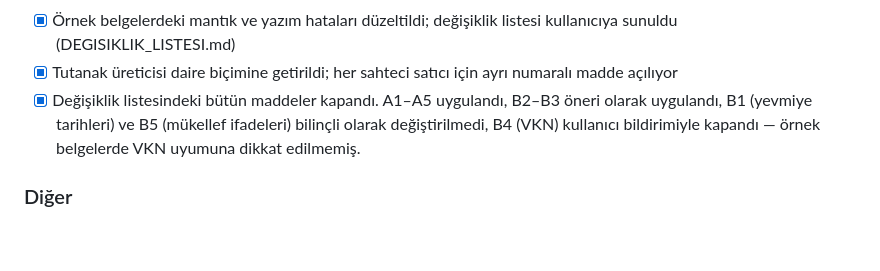
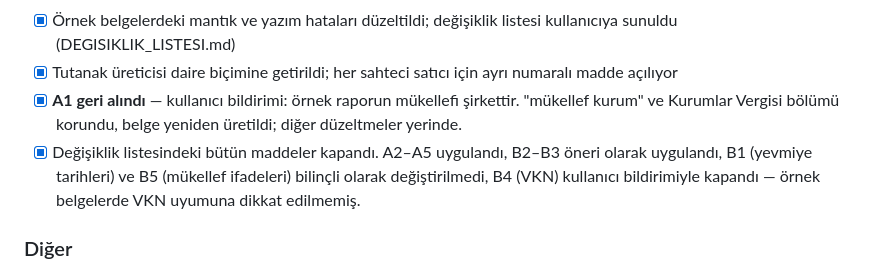
Before and after one commit to semssaglam-creator/test, a Markdown page: kdv_uygulamasi/GELISTIRME_NOTLARI.md, the part around the change. Drawn GitHub-style; blank space fills up the shorter version.

Commit message:
Not defteri: A1 geri alındı (örnek raporun mükellefi şirketmiş)
Ahmet HASAN'ı gerçek kişi sanıp metni "mükellef"e çevirmiş ve E bölümünü
Gelir Vergisine göre kurmuştum. Kullanıcı şirket olduğunu bildirdi; değişiklik
geri alındı, örnek belge yeniden üretildi. Diğer düzeltmeler korundu.

Uygulamada değişiklik gerekmiyor: mükellef türü künyeden seçiliyor ve
varsayılanı zaten kurum.

Co-Authored-By: Claude Opus 5 <noreply@anthropic.com>
Claude-Session: https://claude.ai/code/session_01RZTBAcTaVnHPh3hHRBSVbf

```diff
--- a/kdv_uygulamasi/GELISTIRME_NOTLARI.md
+++ b/kdv_uygulamasi/GELISTIRME_NOTLARI.md
@@ -42,7 +42,10 @@ oturumda buradan devam edilir.
       listesi kullanıcıya sunuldu (DEGISIKLIK_LISTESI.md)
 - [x] Tutanak üreticisi daire biçimine getirildi; her sahteci satıcı için
       ayrı numaralı madde açılıyor
-- [x] Değişiklik listesindeki bütün maddeler kapandı. A1–A5 uygulandı,
+- [x] **A1 geri alındı** — kullanıcı bildirimi: örnek raporun mükellefi
+      şirkettir. "mükellef kurum" ve Kurumlar Vergisi bölümü korundu, belge
+      yeniden üretildi; diğer düzeltmeler yerinde.
+- [x] Değişiklik listesindeki bütün maddeler kapandı. A2–A5 uygulandı,
       B2–B3 öneri olarak uygulandı, B1 (yevmiye tarihleri) ve B5 (mükellef
       ifadeleri) bilinçli olarak değiştirilmedi, B4 (VKN) kullanıcı
       bildirimiyle kapandı — örnek belgelerde VKN uyumuna dikkat edilmemiş.
```
